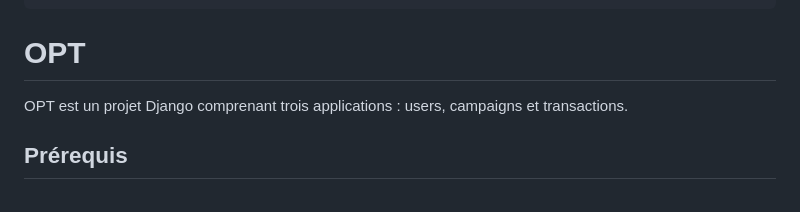
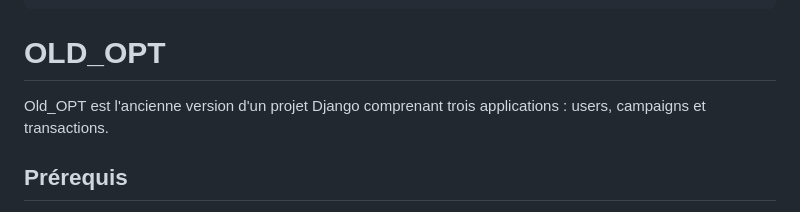
Before and after one commit to NNNACHID/Old_OPT_Project, a Markdown page: README.md, the part around the change. GitHub-like rendering.

````diff
--- a/README.md
+++ b/README.md
@@ -10,9 +10,9 @@ __/\\\\\\\\\\\\\_______/\\\\\\\________/\\\\\\\_________________________________
         _\/////////////_______\///////________\///////_____\///___\///___\///__\//////////______\///____________\///_____\///____\///___\////////////____
 ```
 
-# OPT
+# OLD_OPT
 
-OPT est un projet Django comprenant trois applications : users, campaigns et transactions.
+Old_OPT est l'ancienne version d'un projet Django comprenant trois applications : users, campaigns et transactions.
 
 ## Prérequis
 
````
